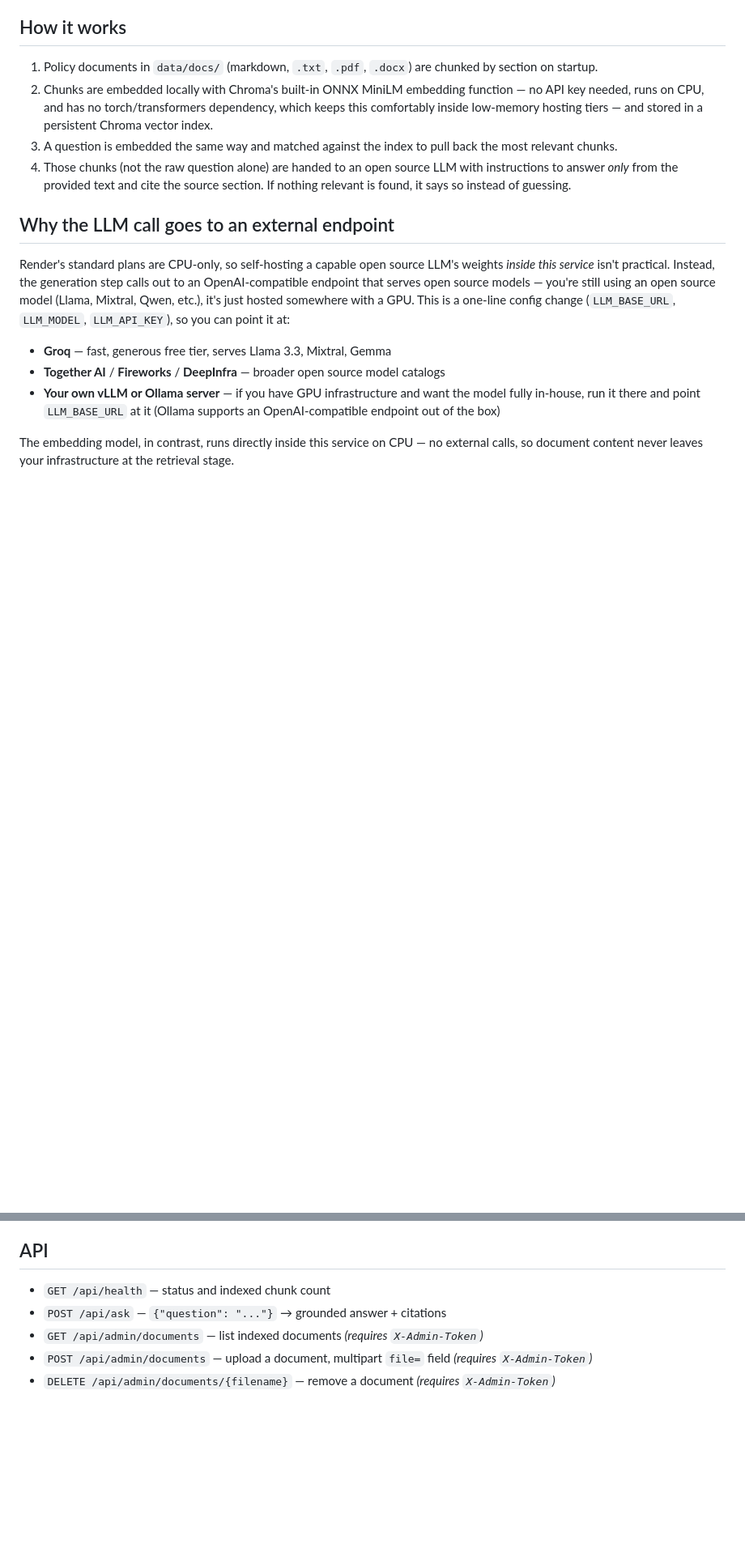
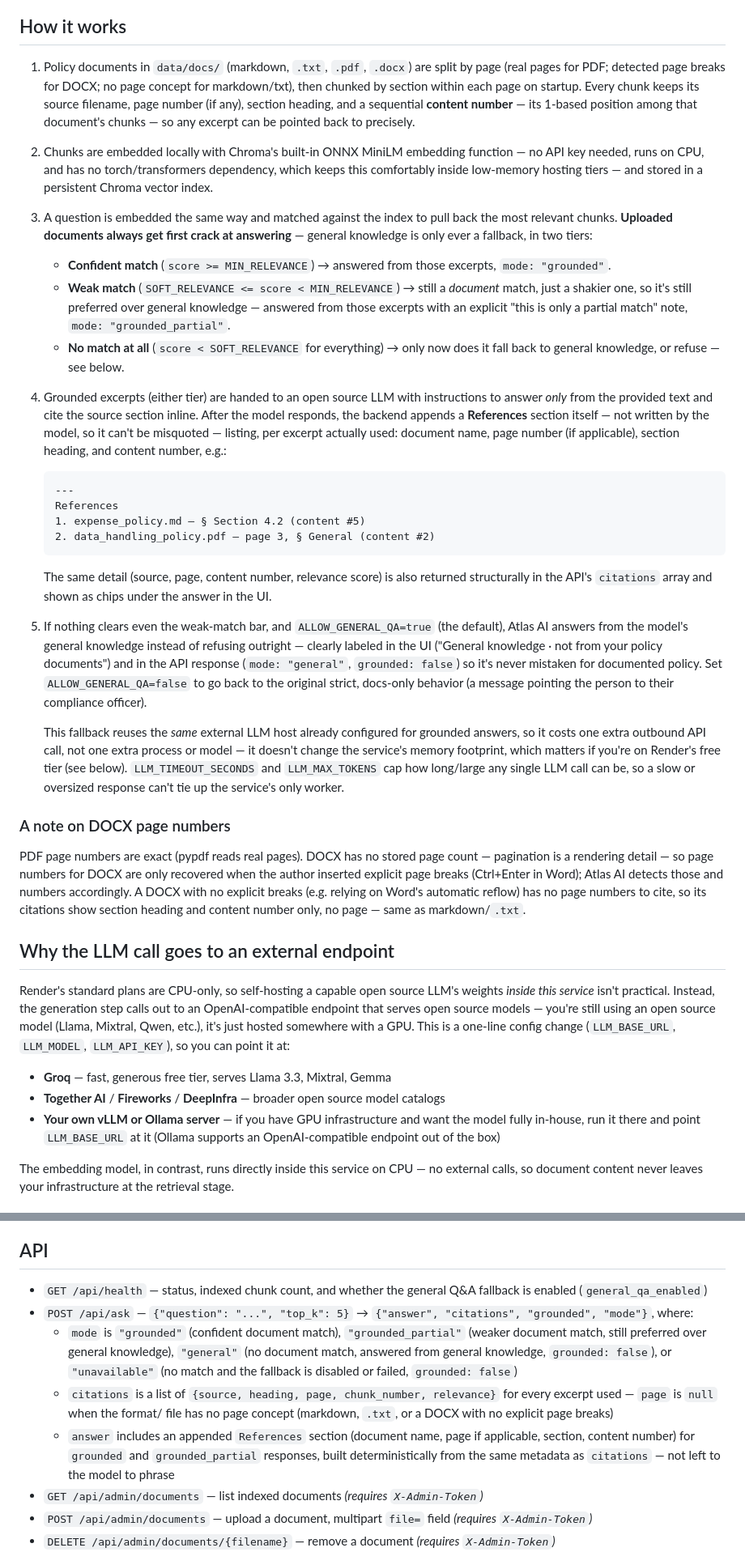
Before and after one commit to hayal05/Atlas, a Markdown page: compliance-rag/README.md, 2 parts joined by grey strips. Shown at 81% size. Drawn GitHub-style; blank space fills up the shorter version.

````diff
--- a/compliance-rag/README.md
+++ b/compliance-rag/README.md
@@ -39,17 +39,71 @@ see "Admin: uploading documents" below.
 ## How it works
 
 1. Policy documents in `data/docs/` (markdown, `.txt`, `.pdf`, `.docx`) are
-   chunked by section on startup.
+   split by page (real pages for PDF; detected page breaks for DOCX; no
+   page concept for markdown/txt), then chunked by section within each
+   page on startup. Every chunk keeps its source filename, page number
+   (if any), section heading, and a sequential **content number** — its
+   1-based position among that document's chunks — so any excerpt can be
+   pointed back to precisely.
 2. Chunks are embedded locally with Chroma's built-in ONNX MiniLM embedding
    function — no API key needed, runs on CPU, and has no torch/transformers
    dependency, which keeps this comfortably inside low-memory hosting tiers
    — and stored in a persistent Chroma vector index.
 3. A question is embedded the same way and matched against the index to
-   pull back the most relevant chunks.
-4. Those chunks (not the raw question alone) are handed to an open source
-   LLM with instructions to answer *only* from the provided text and cite
-   the source section. If nothing relevant is found, it says so instead
-   of guessing.
+   pull back the most relevant chunks. **Uploaded documents always get
+   first crack at answering** — general knowledge is only ever a
+   fallback, in two tiers:
+   - **Confident match** (`score >= MIN_RELEVANCE`) → answered from those
+     excerpts, `mode: "grounded"`.
+   - **Weak match** (`SOFT_RELEVANCE <= score < MIN_RELEVANCE`) → still a
+     *document* match, just a shakier one, so it's still preferred over
+     general knowledge — answered from those excerpts with an explicit
+     "this is only a partial match" note, `mode: "grounded_partial"`.
+   - **No match at all** (`score < SOFT_RELEVANCE` for everything) → only
+     now does it fall back to general knowledge, or refuse — see below.
+4. Grounded excerpts (either tier) are handed to an open source LLM with
+   instructions to answer *only* from the provided text and cite the
+   source section inline. After the model responds, the backend appends a
+   **References** section itself — not written by the model, so it can't
+   be misquoted — listing, per excerpt actually used: document name, page
+   number (if applicable), section heading, and content number, e.g.:
+
+   ```
+   ---
+   References
+   1. expense_policy.md — § Section 4.2 (content #5)
+   2. data_handling_policy.pdf — page 3, § General (content #2)
+   ```
+
+   The same detail (source, page, content number, relevance score) is
+   also returned structurally in the API's `citations` array and shown as
+   chips under the answer in the UI.
+5. If nothing clears even the weak-match bar, and `ALLOW_GENERAL_QA=true`
+   (the default), Atlas AI answers from the model's general knowledge
+   instead of refusing outright — clearly labeled in the UI ("General
+   knowledge · not from your policy documents") and in the API response
+   (`mode: "general"`, `grounded: false`) so it's never mistaken for
+   documented policy. Set `ALLOW_GENERAL_QA=false` to go back to the
+   original strict, docs-only behavior (a message pointing the person to
+   their compliance officer).
+
+   This fallback reuses the *same* external LLM host already configured
+   for grounded answers, so it costs one extra outbound API call, not one
+   extra process or model — it doesn't change the service's memory
+   footprint, which matters if you're on Render's free tier (see below).
+   `LLM_TIMEOUT_SECONDS` and `LLM_MAX_TOKENS` cap how long/large any single
+   LLM call can be, so a slow or oversized response can't tie up the
+   service's only worker.
+
+### A note on DOCX page numbers
+
+PDF page numbers are exact (pypdf reads real pages). DOCX has no stored
+page count — pagination is a rendering detail — so page numbers for DOCX
+are only recovered when the author inserted explicit page breaks
+(Ctrl+Enter in Word); Atlas AI detects those and numbers accordingly. A
+DOCX with no explicit breaks (e.g. relying on Word's automatic reflow) has
+no page numbers to cite, so its citations show section heading and
+content number only, no page — same as markdown/`.txt`.
 
 ## Why the LLM call goes to an external endpoint
 
@@ -165,8 +248,23 @@ as for markdown source files.
 
 ## API
 
-- `GET /api/health` — status and indexed chunk count
-- `POST /api/ask` — `{"question": "..."}` → grounded answer + citations
+- `GET /api/health` — status, indexed chunk count, and whether the general
+  Q&A fallback is enabled (`general_qa_enabled`)
+- `POST /api/ask` — `{"question": "...", "top_k": 5}` → `{"answer", "citations",
+  "grounded", "mode"}`, where:
+  - `mode` is `"grounded"` (confident document match), `"grounded_partial"`
+    (weaker document match, still preferred over general knowledge),
+    `"general"` (no document match, answered from general knowledge,
+    `grounded: false`), or `"unavailable"` (no match and the fallback is
+    disabled or failed, `grounded: false`)
+  - `citations` is a list of `{source, heading, page, chunk_number,
+    relevance}` for every excerpt used — `page` is `null` when the format/
+    file has no page concept (markdown, `.txt`, or a DOCX with no explicit
+    page breaks)
+  - `answer` includes an appended `References` section (document name,
+    page if applicable, section, content number) for `grounded` and
+    `grounded_partial` responses, built deterministically from the same
+    metadata as `citations` — not left to the model to phrase
 - `GET /api/admin/documents` — list indexed documents *(requires `X-Admin-Token`)*
 - `POST /api/admin/documents` — upload a document, multipart `file=` field *(requires `X-Admin-Token`)*
 - `DELETE /api/admin/documents/{filename}` — remove a document *(requires `X-Admin-Token`)*
````
Also changed, not shown: other parts of compliance-rag/README.md (+29 -0 lines).
